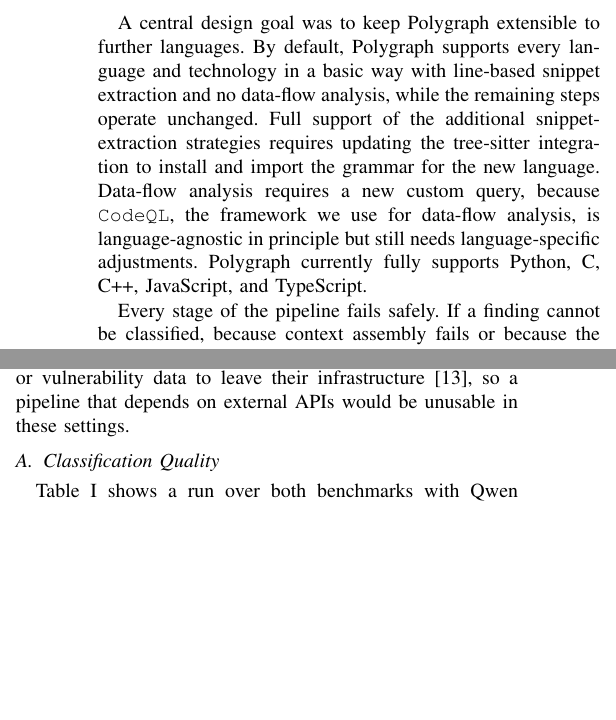
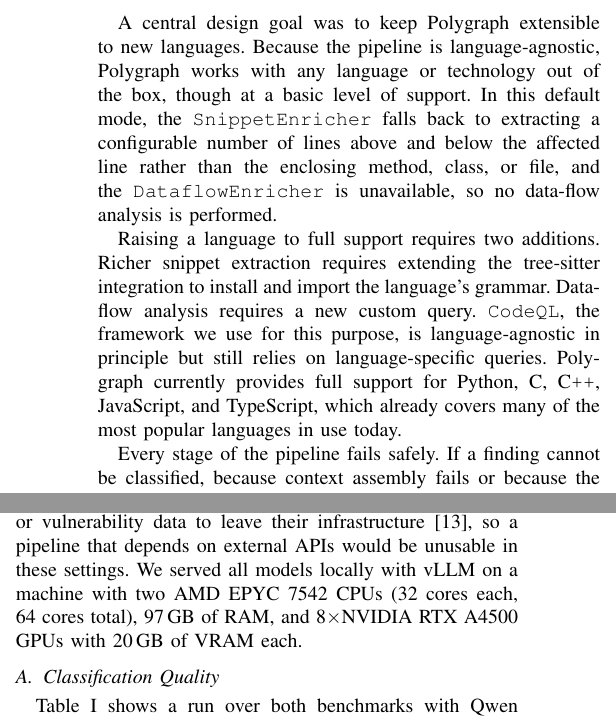
Before and after one commit to CipherCell-DEV/paper-sast-fp-classification, a LaTeX paper (main.tex, which reads sections/approach.tex, sections/evaluation.tex): two parts of the columns of pages 4 and 5 of 7, joined at a grey line, cut so that both start at the same text, the shorter picture padded with empty space. Compiled offline with pdfLaTeX; a missing font is replaced by an installed copy or a similar font; a LaTeX package or settings file that is missing is left out.

Commit message:
Small updates to approach and evaluation section

```diff
--- a/sections/approach.tex
+++ b/sections/approach.tex
@@ -78,12 +78,20 @@ holds the verdict and the reasoning. A dashboard or \ac{sarif} viewer can read t
 attributes to display the verdicts, which lets developers concentrate on the
 \acp{tp}.
 
-A central design goal was to keep Polygraph extensible to further languages.
-By default, Polygraph supports every language and technology in a basic way with line-based
-snippet extraction and no data-flow analysis, while the remaining steps operate
-unchanged. Full support of the additional snippet-extraction strategies requires updating the tree-sitter
-integration to install and import the grammar for the new language. Data-flow
-analysis requires a new custom query, because \texttt{CodeQL}, the framework we use for data-flow analysis, is language-agnostic in principle but still needs language-specific adjustments. Polygraph currently fully supports Python, C, C++, JavaScript, and TypeScript.
+A central design goal was to keep Polygraph extensible to new languages. Because the
+pipeline is language-agnostic, Polygraph works with any language or
+technology out of the box, though at a basic level of support. In this default mode,
+the \texttt{SnippetEnricher} falls back to extracting a configurable number of lines
+above and below the affected line rather than the enclosing method, class, or file, and
+the \texttt{DataflowEnricher} is unavailable, so no data-flow analysis is performed.
+
+Raising a language to full support requires two additions. Richer snippet extraction
+requires extending the tree-sitter integration to install and import the language's
+grammar. Data-flow analysis requires a new custom query. \texttt{CodeQL}, the framework
+we use for this purpose, is language-agnostic in principle but still relies on
+language-specific queries. Polygraph currently provides full support for Python, C,
+C\texttt{++}, JavaScript, and TypeScript, which already covers many of the most
+popular languages in use today.
 
 Every stage of the pipeline fails safely. If a finding cannot be classified, because context assembly fails or because the model request errors out, Polygraph keeps it in the resulting report without annotation. A failure therefore never suppresses a finding, so the report remains trustworthy even when parts of the pipeline do not succeed.
 
--- a/sections/evaluation.tex
+++ b/sections/evaluation.tex
@@ -32,6 +32,7 @@ Four open-weight models classified both benchmarks under an identical prompt and
 context configuration, each serving both stages: Qwen 3.8 27B, Gemma 4 31B,
 Qwen 3.6 35B, and Qwen3-Next-80B. We chose these four as well-known, readily available models that span a wide range of parameter counts and two model families.
 These models can all be hosted locally, which was a deliberate choice. Security-sensitive findings may contain identifying information or sensitive source code, which is better confined to a trusted environment than sent to third-party inference providers. This also reflects deployment reality, as many organizations will not permit code or vulnerability data to leave their infrastructure \cite{khojah2025}, so a pipeline that depends on external APIs would be unusable in these settings.
+We served all models locally with vLLM on a machine with two AMD EPYC 7542 CPUs (32 cores each, 64 cores total), 97\,GB of RAM, and 8$\times$NVIDIA RTX A4500 GPUs with 20\,GB of VRAM each.
 
 \subsection{Classification Quality}
 
```
Also changed, not shown: main.tex (+1 -1 lines), sections/introduction.tex (+2 -2 lines), Polygraph_Paper.pdf, sections/evaluation.tex (3 more changed lines).
